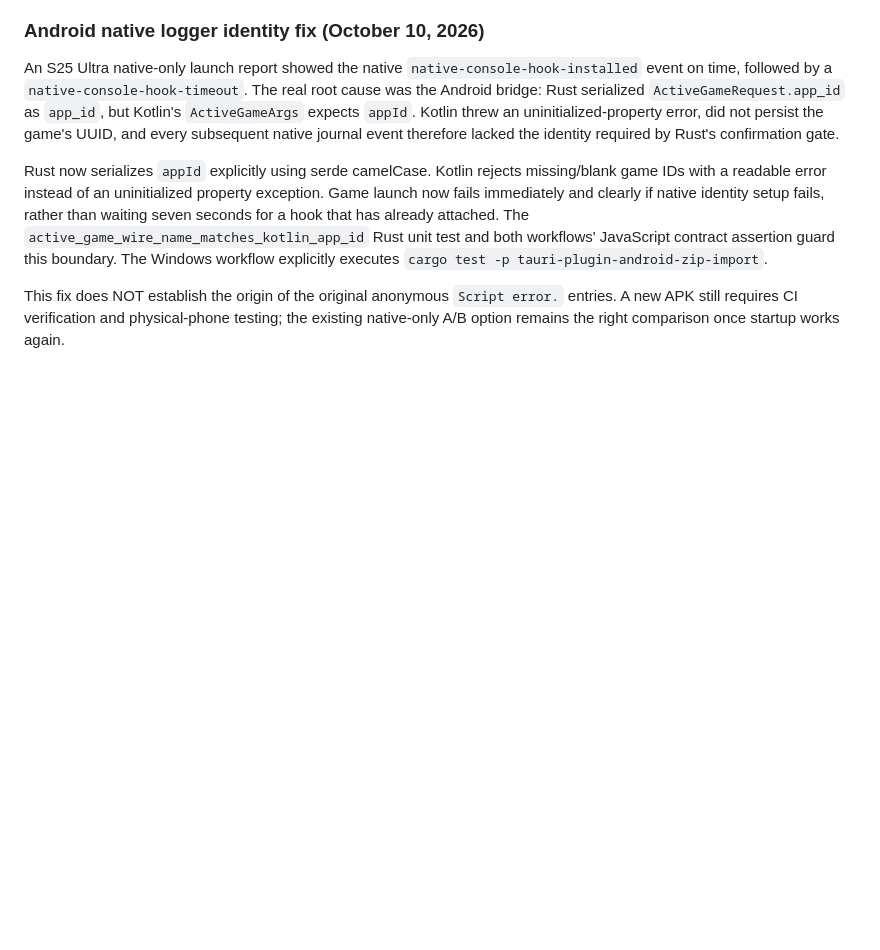
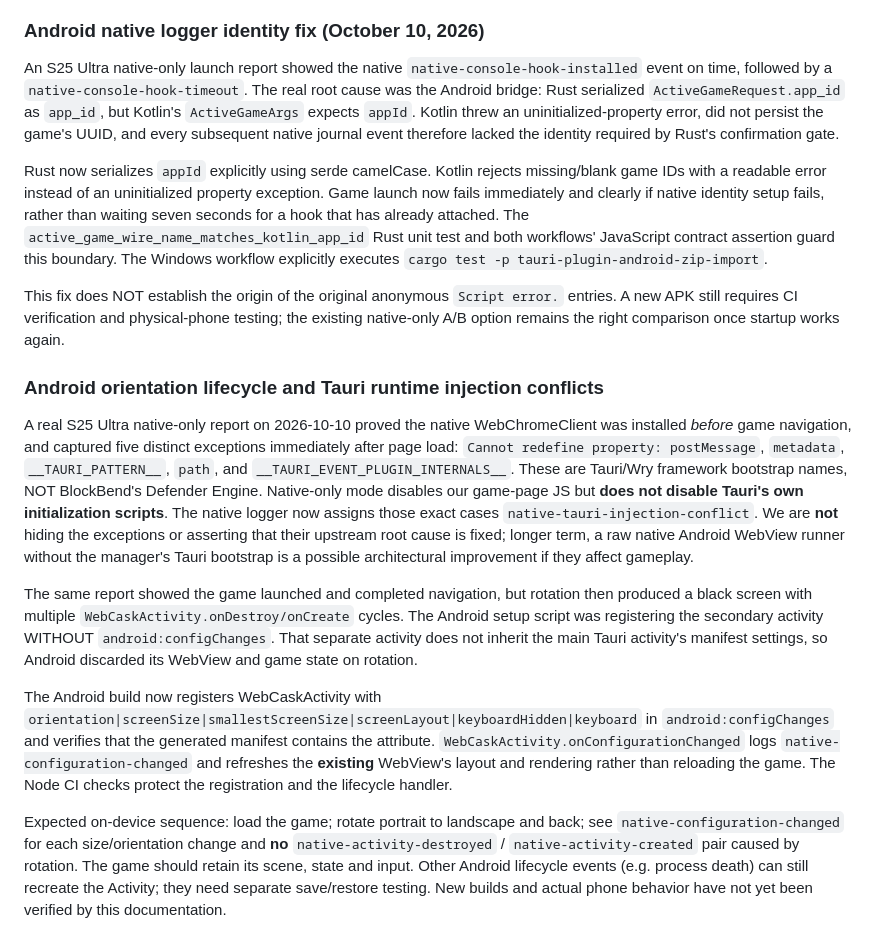
Before and after one commit to SirSkirt/SitePocket, a Markdown page: README.md, the part around the change. GitHub-like rendering; blank space fills up the shorter version.

Commit message:
Document Android rotation black-screen fix and confirmed Tauri bootstrap console conflicts

```diff
--- a/README.md
+++ b/README.md
@@ -339,3 +339,42 @@ This fix does NOT establish the origin of the original anonymous
 `Script error.` entries. A new APK still requires CI verification and
 physical-phone testing; the existing native-only A/B option remains the
 right comparison once startup works again.
+
+### Android orientation lifecycle and Tauri runtime injection conflicts
+
+A real S25 Ultra native-only report on 2026-10-10 proved the native
+WebChromeClient was installed *before* game navigation, and captured five
+distinct exceptions immediately after page load:
+`Cannot redefine property: postMessage`, `metadata`,
+`__TAURI_PATTERN__`, `path`, and
+`__TAURI_EVENT_PLUGIN_INTERNALS__`. These are Tauri/Wry framework
+bootstrap names, NOT BlockBend's Defender Engine. Native-only mode disables
+our game-page JS but **does not disable Tauri's own initialization scripts**.
+The native logger now assigns those exact cases
+`native-tauri-injection-conflict`. We are **not** hiding the exceptions or
+asserting that their upstream root cause is fixed; longer term, a raw
+native Android WebView runner without the manager's Tauri bootstrap is a
+possible architectural improvement if they affect gameplay.
+
+The same report showed the game launched and completed navigation, but
+rotation then produced a black screen with multiple
+`WebCaskActivity.onDestroy/onCreate` cycles. The Android setup script was
+registering the secondary activity WITHOUT `android:configChanges`.
+That separate activity does not inherit the main Tauri activity's manifest
+settings, so Android discarded its WebView and game state on rotation.
+
+The Android build now registers WebCaskActivity with
+`orientation|screenSize|smallestScreenSize|screenLayout|keyboardHidden|keyboard`
+in `android:configChanges` and verifies that the generated manifest
+contains the attribute. `WebCaskActivity.onConfigurationChanged` logs
+`native-configuration-changed` and refreshes the **existing** WebView's
+layout and rendering rather than reloading the game. The Node CI checks
+protect the registration and the lifecycle handler.
+
+Expected on-device sequence: load the game; rotate portrait to landscape
+and back; see `native-configuration-changed` for each size/orientation
+change and **no** `native-activity-destroyed` / `native-activity-created`
+pair caused by rotation. The game should retain its scene, state and input.
+Other Android lifecycle events (e.g. process death) can still recreate the
+Activity; they need separate save/restore testing. New builds and actual
+phone behavior have not yet been verified by this documentation.
```
